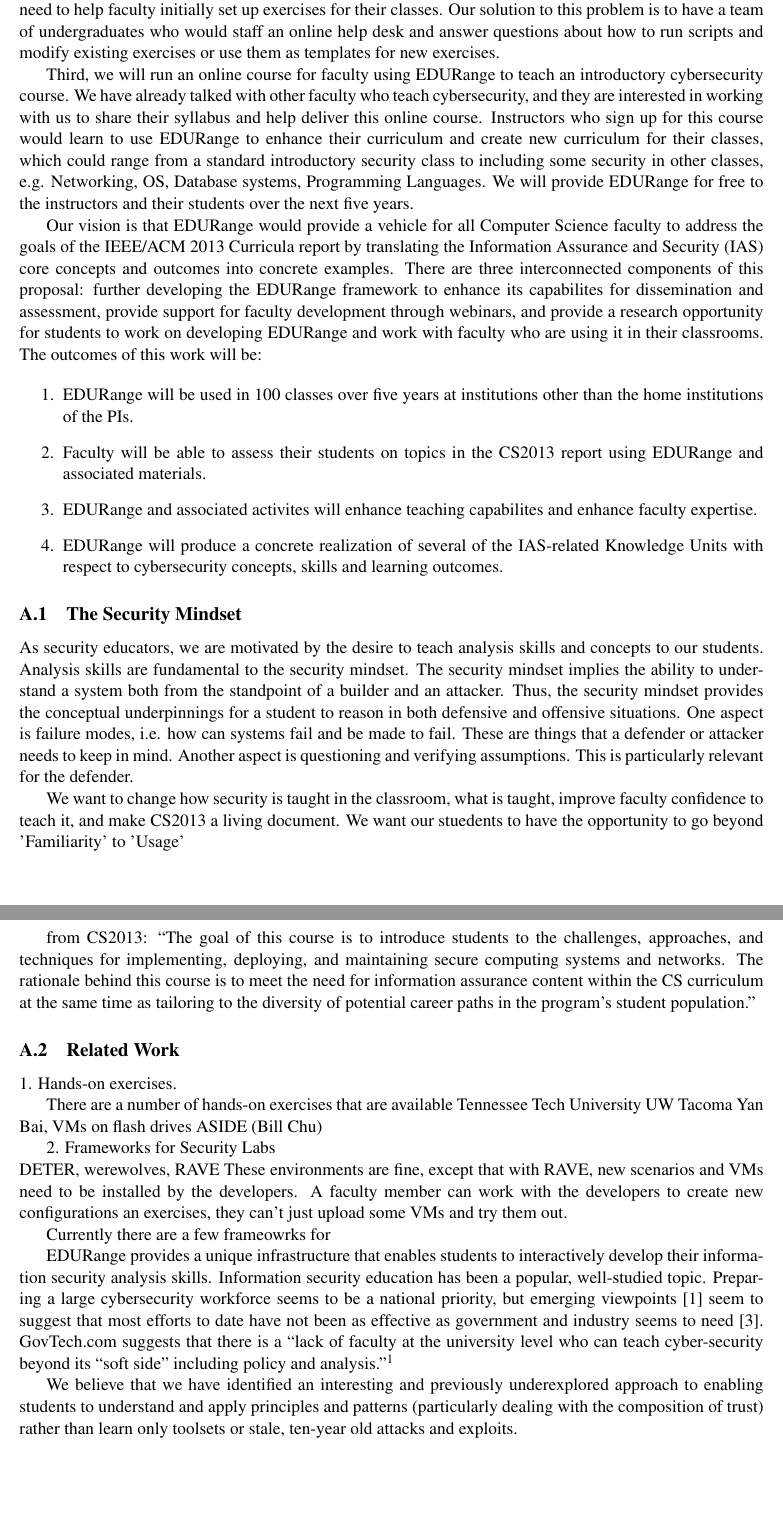
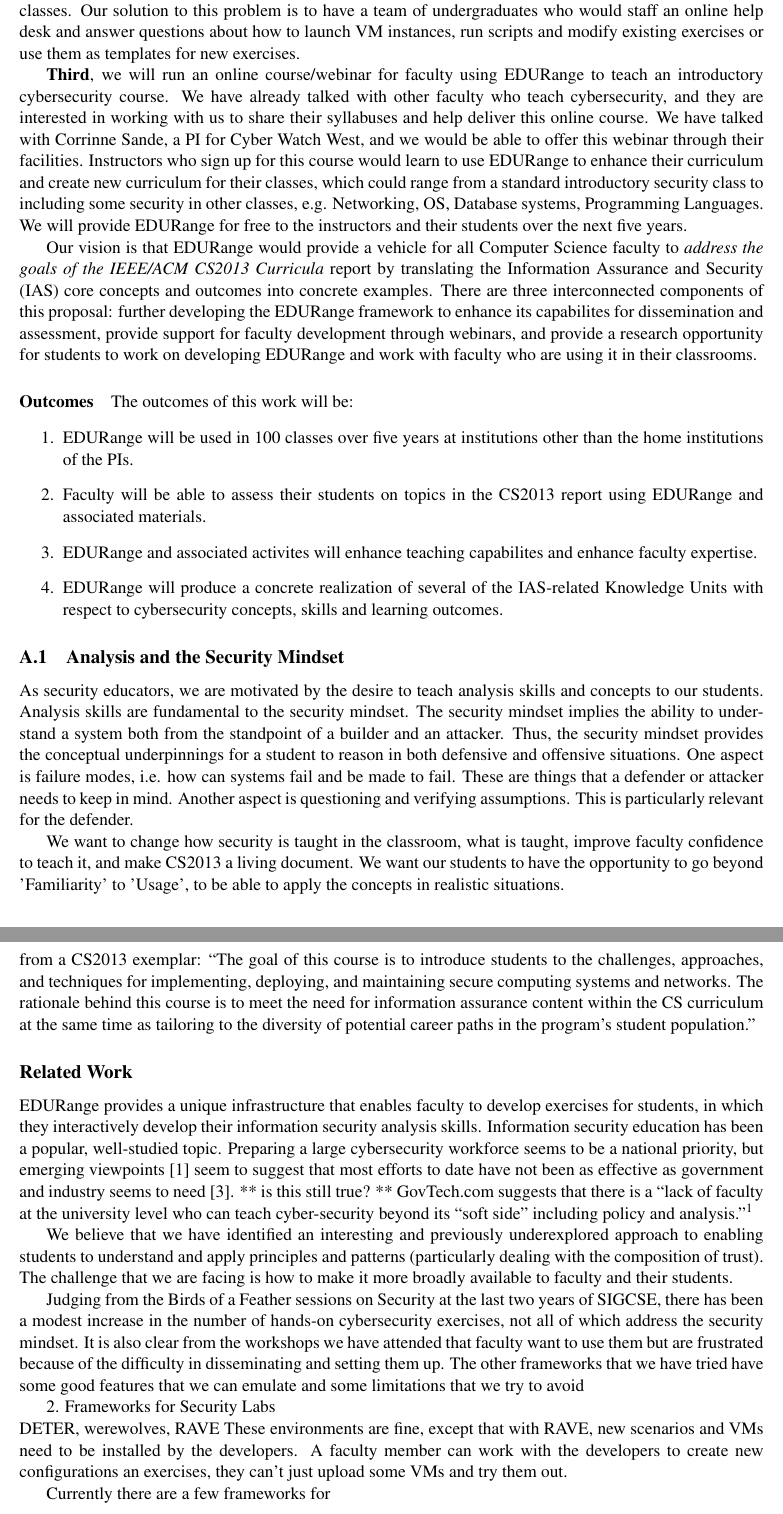
Before and after one commit to weissri/edurange, a LaTeX document (proposal.tex, which reads intro.tex, related.tex): two parts of pages 2 and 3 of 12, joined at a grey line, cut so that both start at the same text, the shorter picture padded with empty space. Compiled offline with pdfLaTeX.

Commit message:
realted work

```diff
--- a/intro.tex
+++ b/intro.tex
@@ -90,15 +95,18 @@
 we propose to provide a ``help desk'' which could guide faculty through any difficulties in setting up
 exercises and using the AWS interface.  From one of our recent workshops, we saw that
 some faculty felt that they needed more than a three-hour workshop to prepare them for using this
-environment.  We may need to help faculty initially set up exercises
+environment.  We may need to help faculty who are not familiar with AWS or the EDURange
+framework  to set up exercises
 for their classes.  Our solution to this problem is  to have a team of undergraduates who would staff
 an online help desk
-and answer questions about how to run scripts and modify existing exercises or use them as
+and answer questions about how to launch VM instances, run scripts and modify existing exercises or use them as
 templates for new exercises.
 
-Third, we will run an online course for faculty using EDURange to teach an introductory cybersecurity
+{\bf Third}, we will run an online course/webinar for faculty using EDURange to teach an introductory cybersecurity
 course.  We have already talked with other faculty who teach cybersecurity, and they are interested in
-working with us to share their syllabus and help deliver this online course.
+working with us to share their syllabuses and help deliver this online course.  We have talked with
+Corrinne Sande, a PI for Cyber Watch West, and we would be able to offer this webinar through their
+facilities.
 Instructors who sign up for this course would learn
 to use EDURange to enhance their curriculum and create new curriculum for their classes, which could range from
 a standard introductory
@@ -110,15 +118,15 @@
 %to assess student learning.
 
 % does this come before the EDURange stuff above?
-Our vision is that EDURange would provide a vehicle for all Computer Science faculty to address the goals of
-the IEEE/ACM 2013
-Curricula report by translating the Information Assurance and Security (IAS) core concepts and outcomes into
+Our vision is that EDURange would provide a vehicle for all Computer Science faculty to {\em address the goals of
+the IEEE/ACM CS2013
+Curricula} report by translating the Information Assurance and Security (IAS) core concepts and outcomes into
 concrete examples.  There are three interconnected components of this proposal: further developing the
 EDURange framework to enhance its capabilites for dissemination and assessment, provide support for faculty development
 through webinars, and provide a research opportunity for students to work on developing EDURange and work
 with faculty who are using it in their classrooms.
+\paragraph{Outcomes}
 The outcomes of this work will be:
-
 \begin{enumerate}
 \item EDURange will be used in 100 classes over five years at institutions other than the home institutions of
   the PIs.
@@ -132,7 +140,7 @@
 
 
 
-\subsection{The Security Mindset}
+\subsection{Analysis and the Security Mindset}
 As security educators, we are motivated by the desire to teach analysis skills and concepts
 to our students.
 Analysis skills are fundamental to the security mindset.  The security
@@ -146,12 +154,12 @@
 for the defender.
 
 We want to change how security is taught in the classroom, what is taught, improve
-faculty confidence to teach it, and make CS2013 a living document.  We want our stuedents to
+faculty confidence to teach it, and make CS2013 a living document.  We want our students to
 have the opportunity to go beyond
-'Familiarity' to 'Usage'
+'Familiarity' to 'Usage', to be able to apply the concepts in realistic situations.
 
 
-from CS2013: ``The goal of this course is to introduce students to the challenges, approaches, and techniques
+\noindent from a CS2013 exemplar: ``The goal of this course is to introduce students to the challenges, approaches, and techniques
 for implementing, deploying, and maintaining secure computing systems and networks. The rationale behind this
 course is to meet the
 need for information assurance content within the CS curriculum at the same time as tailoring to the diversity of
--- a/related.tex
+++ b/related.tex
@@ -1,16 +1,44 @@
-\subsection{Related Work}
+\subsection*{Related Work}
 \label{ssec:related}
 \comment{
 Hinted at these problems in the intro, but give a more fulsome description of each, plus the specific difference
 / advantage of edurange. Best way to do this is emphasize different focus and outcomes? “We’re not seeking
 to replace, but to build/augment capacity along another direction.”
 }
-1. Hands-on exercises.
 
-There are a number of hands-on exercises that are available
+EDURange provides a unique infrastructure that enables faculty to develop exercises for students, in which they
+interactively develop their information security analysis skills.
+Information security education has been a popular, well-studied topic.
+Preparing a large cybersecurity workforce seems to be a national
+priority, but emerging viewpoints~\cite{cooper2009sigcse} seem to
+suggest that most efforts to date have not been as effective as
+government and industry seems to need~\cite{locasto2011cacm}. ** is this still true? **
+GovTech.com suggests that there is a ``lack of faculty at the
+university level who can teach cyber-security beyond its ``soft side''
+including policy and
+analysis.''\footnote{\url{http://www.govtech.com/security/Cyber-Challenge-Work-Force-041811.html}}
+
+
+We believe that we have identified an interesting and previously
+underexplored approach to enabling students to understand and apply
+principles and patterns (particularly dealing with the composition of
+trust).  The challenge that we are facing is how to make it more broadly available to
+faculty and their students.
+
+\eat{rather than learn only toolsets or stale, ten-year old attacks
+and exploits.}
+
+Judging from the Birds of a Feather sessions on Security at the last two years of SIGCSE, there
+has been a modest increase in the number of hands-on cybersecurity exercises, not all of which
+address the security mindset.  It is also clear from the workshops we have attended that faculty
+want to use them but are frustrated because of the difficulty in disseminating and setting them up.
+The other frameworks that we have tried have some good features that we can emulate and some limitations
+that we try to avoid
+
+\eat{There are a number of hands-on exercises that are available
 Tennessee Tech University
 UW Tacoma Yan Bai, VMs on flash drives
-ASIDE (Bill Chu)
+ASIDE (Bill Chu)}
 
 2. Frameworks for Security Labs \\
 DETER, werewolves, RAVE
@@ -18,25 +46,7 @@
 the developers.  A faculty member can work with the developers to create new configurations an exercises,
 they can't just upload some VMs and try them out.
 
-Currently there are a few frameowrks for
-
-EDURange provides a unique infrastructure that enables students to
-interactively develop their information security analysis skills.
-Information security education has been a popular, well-studied topic.
-Preparing a large cybersecurity workforce seems to be a national
-priority, but emerging viewpoints~\cite{cooper2009sigcse} seem to
-suggest that most efforts to date have not been as effective as
-government and industry seems to need~\cite{locasto2011cacm}.
-GovTech.com suggests that there is a ``lack of faculty at the
-university level who can teach cyber-security beyond its ``soft side''
-including policy and
-analysis.''\footnote{\url{http://www.govtech.com/security/Cyber-Challenge-Work-Force-041811.html}}
-
-We believe that we have identified an interesting and previously
-underexplored approach to enabling students to understand and apply
-principles and patterns (particularly dealing with the composition of
-trust) rather than learn only toolsets or stale, ten-year old attacks
-and exploits.
+Currently there are a few frameworks for
 
 \subsection{Comparison of EDURange with Existing Projects}
 
```
Also changed, not shown: modules.tex (+5 -4 lines), s.tex (+8 -1 lines), proposal.pdf, intro.tex (25 more changed lines), related.tex (8 more changed lines). Lines whose indentation alone changed are shown as unchanged.
